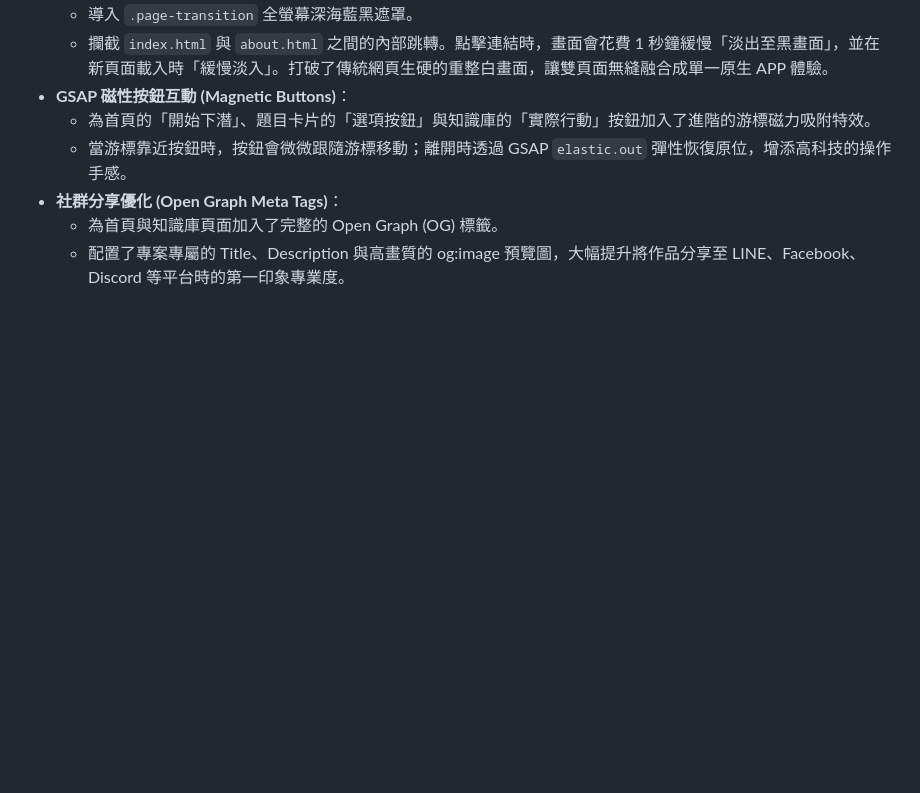
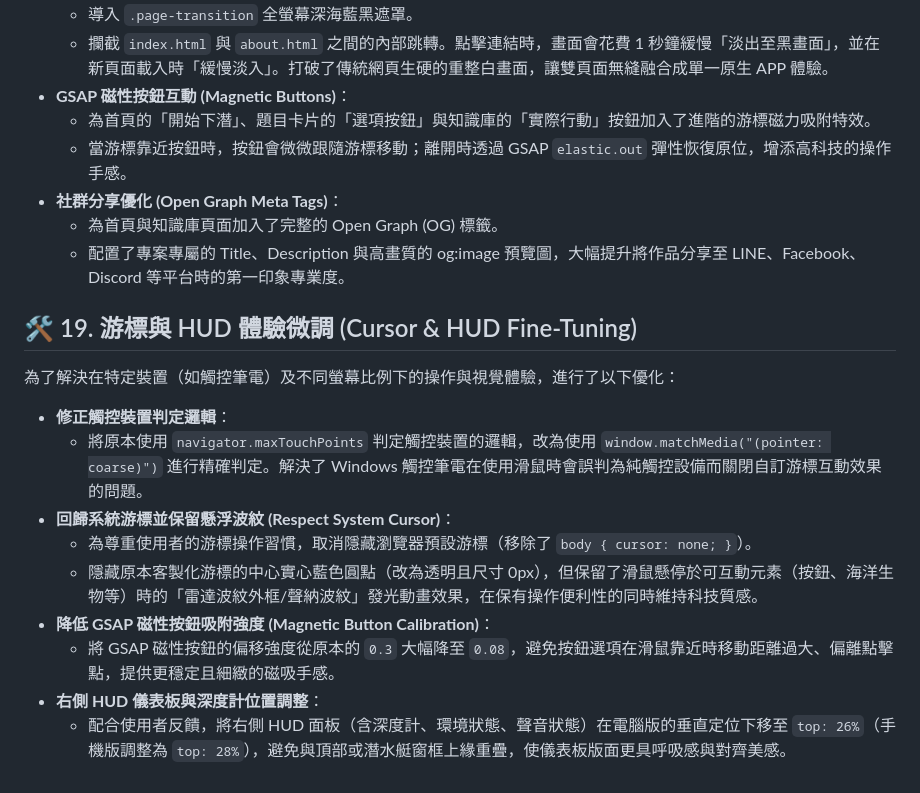
Before and after one commit to hsuchen1/echoes-of-the-deep, a Markdown page: CHANGELOG.md, the part around the change. GitHub-like rendering; blank space fills up the shorter version.

Commit message:
更動紀錄

```diff
--- a/CHANGELOG.md
+++ b/CHANGELOG.md
@@ -224,3 +224,15 @@
 * **社群分享優化 (Open Graph Meta Tags)**：
   * 為首頁與知識庫頁面加入了完整的 Open Graph (OG) 標籤。
   * 配置了專案專屬的 Title、Description 與高畫質的 og:image 預覽圖，大幅提升將作品分享至 LINE、Facebook、Discord 等平台時的第一印象專業度。
+
+## 🛠️ 19. 游標與 HUD 體驗微調 (Cursor & HUD Fine-Tuning)
+為了解決在特定裝置（如觸控筆電）及不同螢幕比例下的操作與視覺體驗，進行了以下優化：
+* **修正觸控裝置判定邏輯**：
+  * 將原本使用 `navigator.maxTouchPoints` 判定觸控裝置的邏輯，改為使用 `window.matchMedia("(pointer: coarse)")` 進行精確判定。解決了 Windows 觸控筆電在使用滑鼠時會誤判為純觸控設備而關閉自訂游標互動效果的問題。
+* **回歸系統游標並保留懸浮波紋 (Respect System Cursor)**：
+  * 為尊重使用者的游標操作習慣，取消隱藏瀏覽器預設游標（移除了 `body { cursor: none; }`）。
+  * 隱藏原本客製化游標的中心實心藍色圓點（改為透明且尺寸 0px），但保留了滑鼠懸停於可互動元素（按鈕、海洋生物等）時的「雷達波紋外框/聲納波紋」發光動畫效果，在保有操作便利性的同時維持科技質感。
+* **降低 GSAP 磁性按鈕吸附強度 (Magnetic Button Calibration)**：
+  * 將 GSAP 磁性按鈕的偏移強度從原本的 `0.3` 大幅降至 `0.08`，避免按鈕選項在滑鼠靠近時移動距離過大、偏離點擊點，提供更穩定且細緻的磁吸手感。
+* **右側 HUD 儀表板與深度計位置調整**：
+  * 配合使用者反饋，將右側 HUD 面板（含深度計、環境狀態、聲音狀態）在電腦版的垂直定位下移至 `top: 26%`（手機版調整為 `top: 28%`），避免與頂部或潛水艇窗框上緣重疊，使儀表板版面更具呼吸感與對齊美感。
```
